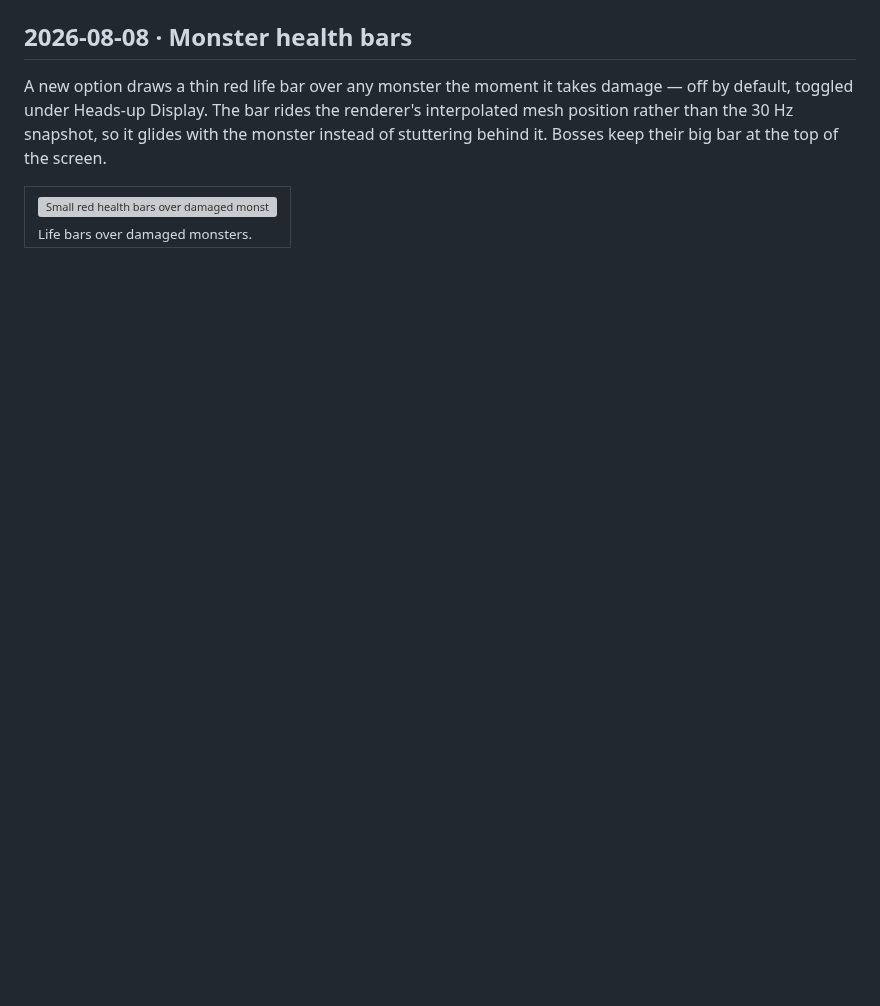
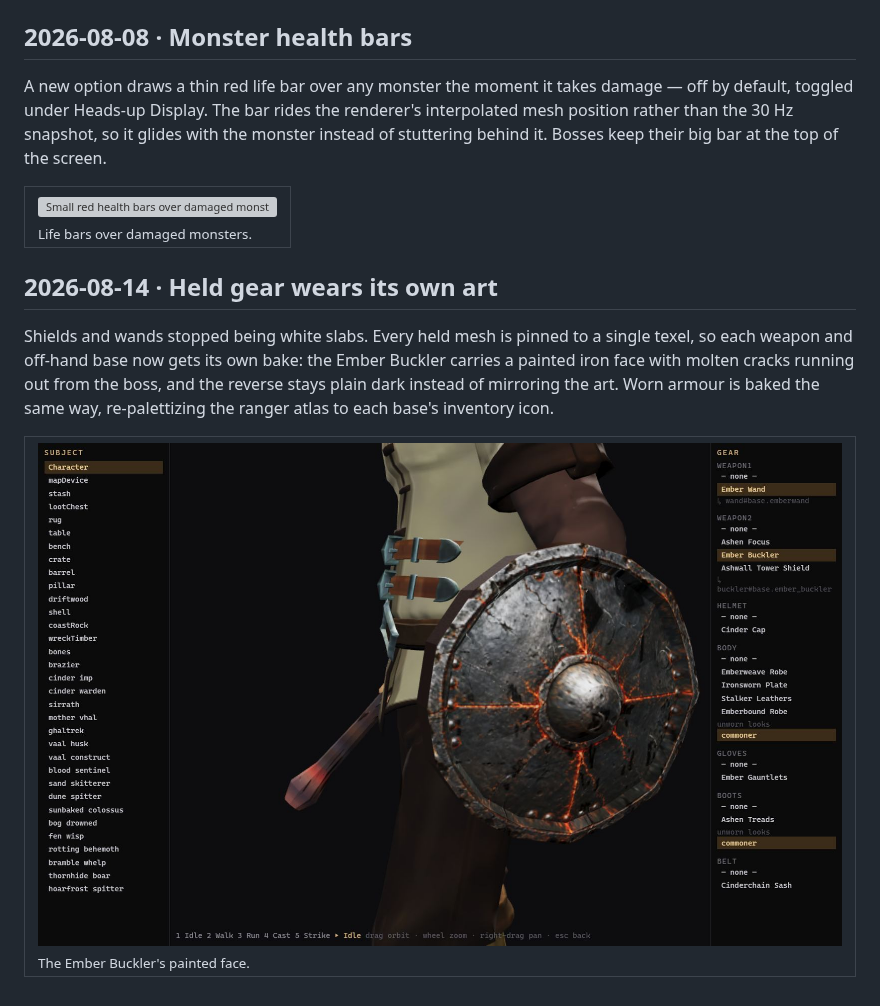
Before and after one commit to IT-BAER/exiled-casual, a Markdown page: devlog/README.md, the part around the change. Rendered like a GitHub page; pictures changed too: devlog/screenshots/2026-08-14-ember-buckler-face.jpeg (added); blank space fills up the shorter version; grey boxes are pictures that could not be loaded.

Commit message:
docs(devlog): the buckler's own face

```diff
--- a/devlog/README.md
+++ b/devlog/README.md
@@ -205,3 +205,17 @@ Bosses keep their big bar at the top of the screen.
 <td width="100%"><img src="screenshots/2026-08-08-monster-hp-bars.jpeg" alt="Small red health bars over damaged monsters in a map fight" width="100%"><br><sub>Life bars over damaged monsters.</sub></td>
 </tr>
 </table>
+
+## 2026-08-14 · Held gear wears its own art
+
+Shields and wands stopped being white slabs. Every held mesh is pinned to a single texel, so each
+weapon and off-hand base now gets its own bake: the Ember Buckler carries a painted iron face with
+molten cracks running out from the boss, and the reverse stays plain dark instead of mirroring the
+art. Worn armour is baked the same way, re-palettizing the ranger atlas to each base's inventory
+icon.
+
+<table>
+<tr>
+<td width="100%"><img src="screenshots/2026-08-14-ember-buckler-face.jpeg" alt="Close-up of the Ember Buckler strapped to the character's arm, iron face with molten cracks" width="100%"><br><sub>The Ember Buckler's painted face.</sub></td>
+</tr>
+</table>
```
